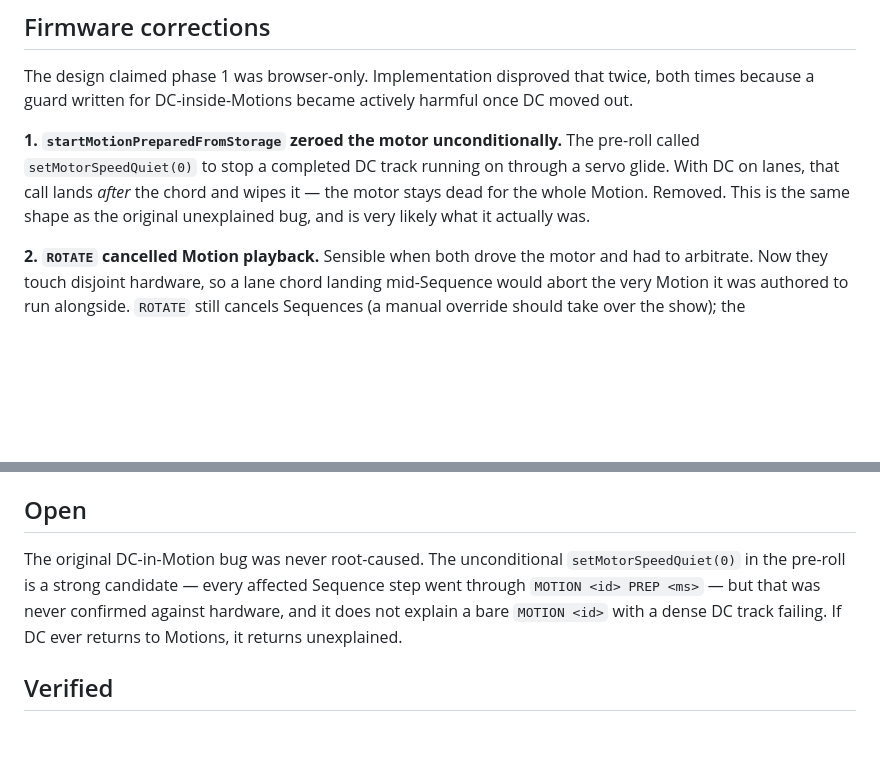
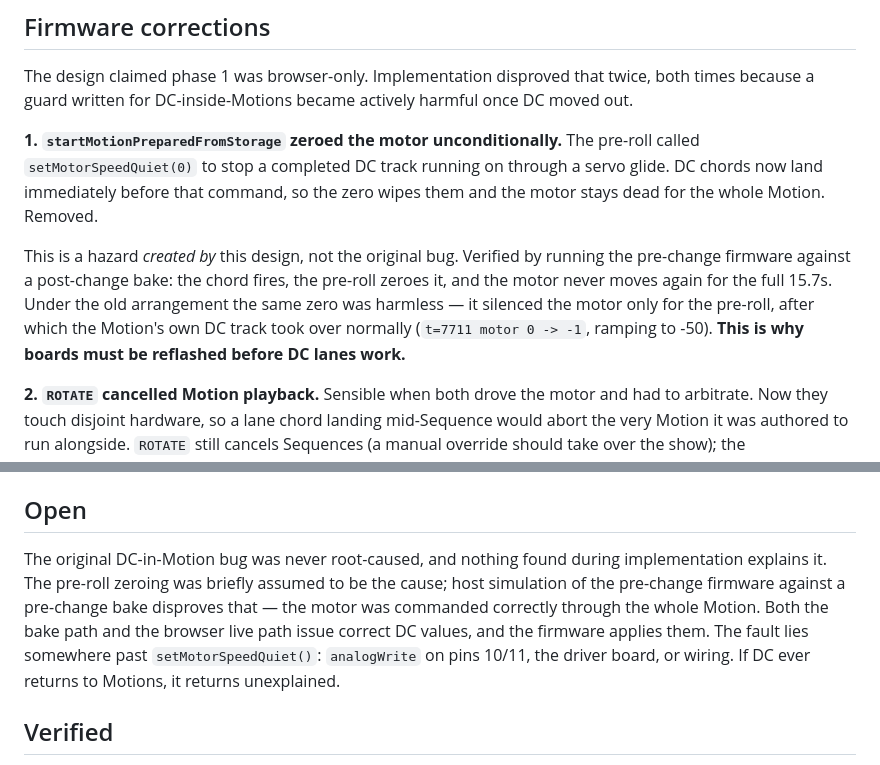
Before and after one commit to tatecarson/adafruit_16_servo, a Markdown page: docs/plans/2026-07-19-sequencer-dc-lanes-design.md, 2 parts joined by grey strips. GitHub-like rendering; blank space fills up the shorter version.

Commit message:
docs: correct the pre-roll claim in the DC-lane design
The removed setMotorSpeedQuiet(0) was asserted to be 'very likely' the original
unexplained DC bug. Earlier host simulation disproves it: under the old
arrangement that zero only silenced the motor during the pre-roll, after which
the Motion's DC track drove it correctly. It is a hazard this design created
(chords now land immediately before PREP), and the reason boards need a reflash
-- not an explanation of the original fault, which remains unexplained.

Co-Authored-By: Claude Opus 4.8 <noreply@anthropic.com>

```diff
--- a/docs/plans/2026-07-19-sequencer-dc-lanes-design.md
+++ b/docs/plans/2026-07-19-sequencer-dc-lanes-design.md
@@ -131,9 +131,16 @@ harmful once DC moved out.
 
 **1. `startMotionPreparedFromStorage` zeroed the motor unconditionally.** The
 pre-roll called `setMotorSpeedQuiet(0)` to stop a completed DC track running on
-through a servo glide. With DC on lanes, that call lands *after* the chord and
-wipes it — the motor stays dead for the whole Motion. Removed. This is the same
-shape as the original unexplained bug, and is very likely what it actually was.
+through a servo glide. DC chords now land immediately before that command, so
+the zero wipes them and the motor stays dead for the whole Motion. Removed.
+
+This is a hazard *created by* this design, not the original bug. Verified by
+running the pre-change firmware against a post-change bake: the chord fires,
+the pre-roll zeroes it, and the motor never moves again for the full 15.7s.
+Under the old arrangement the same zero was harmless — it silenced the motor
+only for the pre-roll, after which the Motion's own DC track took over
+normally (`t=7711 motor 0 -> -1`, ramping to -50). **This is why boards must be
+reflashed before DC lanes work.**
 
 **2. `ROTATE` cancelled Motion playback.** Sensible when both drove the motor
 and had to arbitrate. Now they touch disjoint hardware, so a lane chord landing
@@ -205,11 +212,14 @@ through phase 1 and are removed with phase 2.
 
 ## Open
 
-The original DC-in-Motion bug was never root-caused. The unconditional
-`setMotorSpeedQuiet(0)` in the pre-roll is a strong candidate — every affected
-Sequence step went through `MOTION <id> PREP <ms>` — but that was never
-confirmed against hardware, and it does not explain a bare `MOTION <id>` with a
-dense DC track failing. If DC ever returns to Motions, it returns unexplained.
+The original DC-in-Motion bug was never root-caused, and nothing found during
+implementation explains it. The pre-roll zeroing was briefly assumed to be the
+cause; host simulation of the pre-change firmware against a pre-change bake
+disproves that — the motor was commanded correctly through the whole Motion.
+Both the bake path and the browser live path issue correct DC values, and the
+firmware applies them. The fault lies somewhere past `setMotorSpeedQuiet()`:
+`analogWrite` on pins 10/11, the driver board, or wiring. If DC ever returns to
+Motions, it returns unexplained.
 
 ## Verified
 
```
